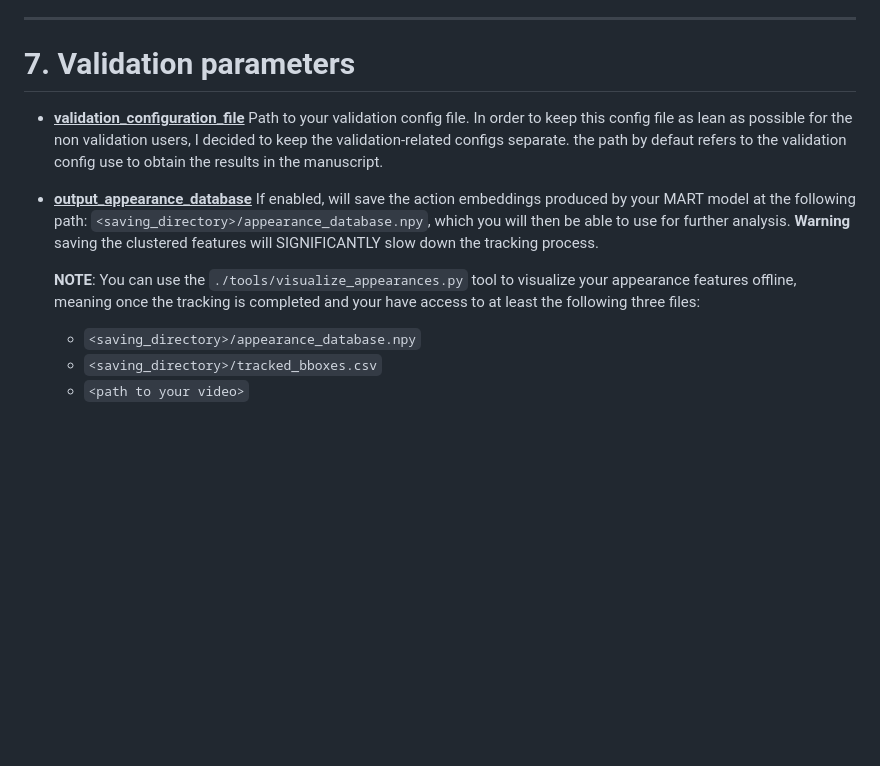
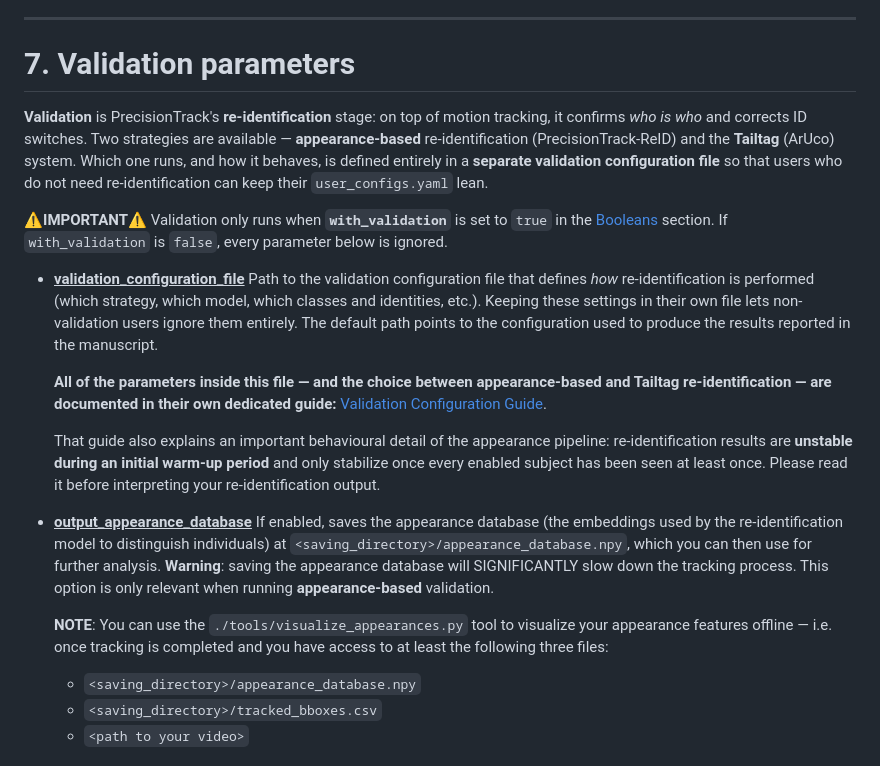
Before and after one commit to VincentCoulombe/precision_track, a Markdown page: configs/README.md, the part around the change. GitHub-like rendering; blank space fills up the shorter version.

Commit message:
Improving documentation regarding validation

```diff
--- a/configs/README.md
+++ b/configs/README.md
@@ -251,13 +251,21 @@ Here is an example of a valid `hyperparameters_file_name`.
 
 # 7. Validation parameters
 
+**Validation** is PrecisionTrack's **re-identification** stage: on top of motion tracking, it confirms _who is who_ and corrects ID switches. Two strategies are available — **appearance-based** re-identification (PrecisionTrack-ReID) and the **Tailtag** (ArUco) system. Which one runs, and how it behaves, is defined entirely in a **separate validation configuration file** so that users who do not need re-identification can keep their `user_configs.yaml` lean.
+
+**⚠️IMPORTANT⚠️** Validation only runs when **`with_validation`** is set to `true` in the [Booleans](#1-booleans--enable-or-disable-functionalities) section. If `with_validation` is `false`, every parameter below is ignored.
+
 - **<u>validation_configuration_file</u>**
-  Path to your validation config file. In order to keep this config file as lean as possible for the non validation users, I decided to keep the validation-related configs separate. the path by defaut refers to the validation config use to obtain the results in the manuscript.
+  Path to the validation configuration file that defines _how_ re-identification is performed (which strategy, which model, which classes and identities, etc.). Keeping these settings in their own file lets non-validation users ignore them entirely. The default path points to the configuration used to produce the results reported in the manuscript.
+
+  **All of the parameters inside this file — and the choice between appearance-based and Tailtag re-identification — are documented in their own dedicated guide:** [Validation Configuration Guide](./settings/validation/README.md).
+
+  That guide also explains an important behavioural detail of the appearance pipeline: re-identification results are **unstable during an initial warm-up period** and only stabilize once every enabled subject has been seen at least once. Please read it before interpreting your re-identification output.
 
 - **<u>output_appearance_database</u>**
-  If enabled, will save the action embeddings produced by your MART model at the following path: `<saving_directory>/appearance_database.npy`, which you will then be able to use for further analysis. **Warning** saving the clustered features will SIGNIFICANTLY slow down the tracking process.
+  If enabled, saves the appearance database (the embeddings used by the re-identification model to distinguish individuals) at `<saving_directory>/appearance_database.npy`, which you can then use for further analysis. **Warning**: saving the appearance database will SIGNIFICANTLY slow down the tracking process. This option is only relevant when running **appearance-based** validation.
 
-  **NOTE**: You can use the `./tools/visualize_appearances.py` tool to visualize your appearance features offline, meaning once the tracking is completed and your have access to at least the following three files:
+  **NOTE**: You can use the `./tools/visualize_appearances.py` tool to visualize your appearance features offline — i.e. once tracking is completed and you have access to at least the following three files:
   - `<saving_directory>/appearance_database.npy`
   - `<saving_directory>/tracked_bboxes.csv`
   - `<path to your video>`
```
Also changed, not shown: README.md (+2 -0 lines).
